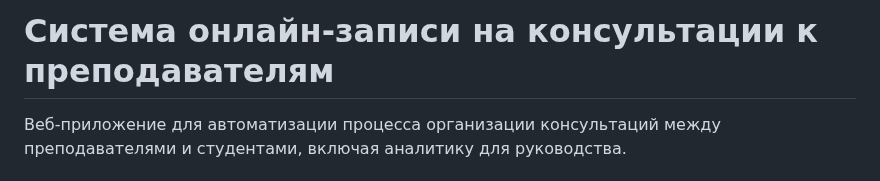
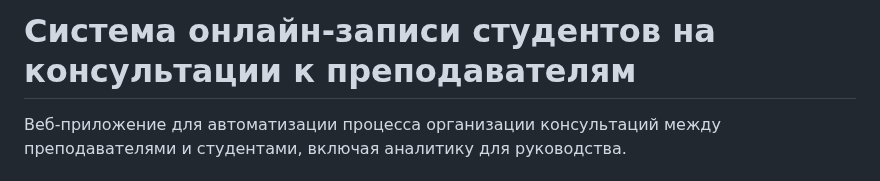
Before and after one commit to dashya19/university-consultations, a Markdown page: README.md, the part around the change. Rendered like a GitHub page.

```diff
--- a/README.md
+++ b/README.md
@@ -1,4 +1,4 @@
-# Система онлайн-записи на консультации к преподавателям
+# Система онлайн-записи студентов на консультации к преподавателям
 
 Веб-приложение для автоматизации процесса организации консультаций между преподавателями и студентами, включая аналитику для руководства.
 
```
